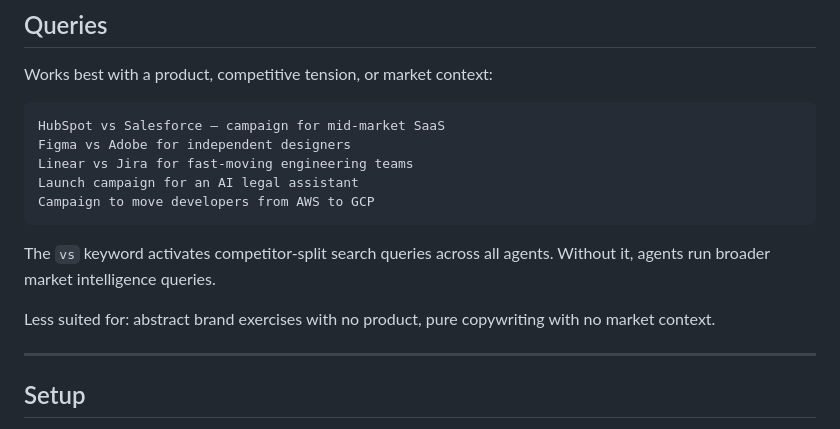
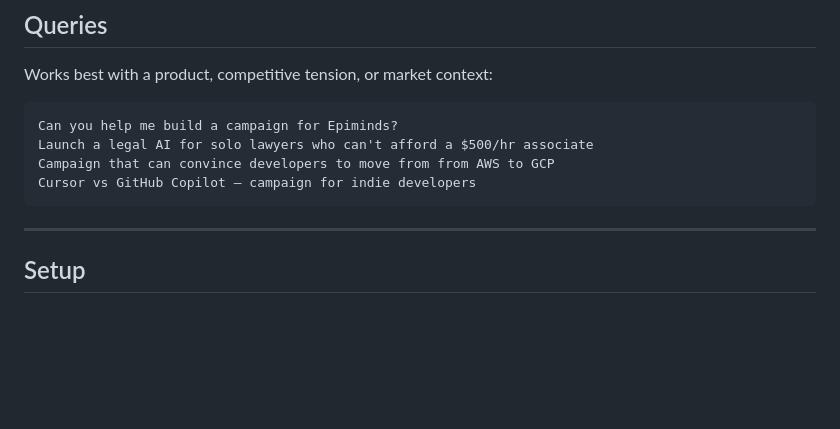
Before and after one commit to pranavraikote/epiminds-hackathon, a Markdown page: README.md, the part around the change. Rendered like a GitHub page; blank space fills up the shorter version.

````diff
--- a/README.md
+++ b/README.md
@@ -96,16 +96,11 @@ Firestore over Redis: `on_snapshot` bridges into asyncio via `call_soon_threadsa
 Works best with a product, competitive tension, or market context:
 
 ```
-HubSpot vs Salesforce — campaign for mid-market SaaS
-Figma vs Adobe for independent designers
-Linear vs Jira for fast-moving engineering teams
-Launch campaign for an AI legal assistant
-Campaign to move developers from AWS to GCP
+Can you help me build a campaign for Epiminds?
+Launch a legal AI for solo lawyers who can't afford a $500/hr associate
+Campaign that can convince developers to move from from AWS to GCP
+Cursor vs GitHub Copilot — campaign for indie developers
 ```
-
-The `vs` keyword activates competitor-split search queries across all agents. Without it, agents run broader market intelligence queries.
-
-Less suited for: abstract brand exercises with no product, pure copywriting with no market context.
 
 ---
 
````
